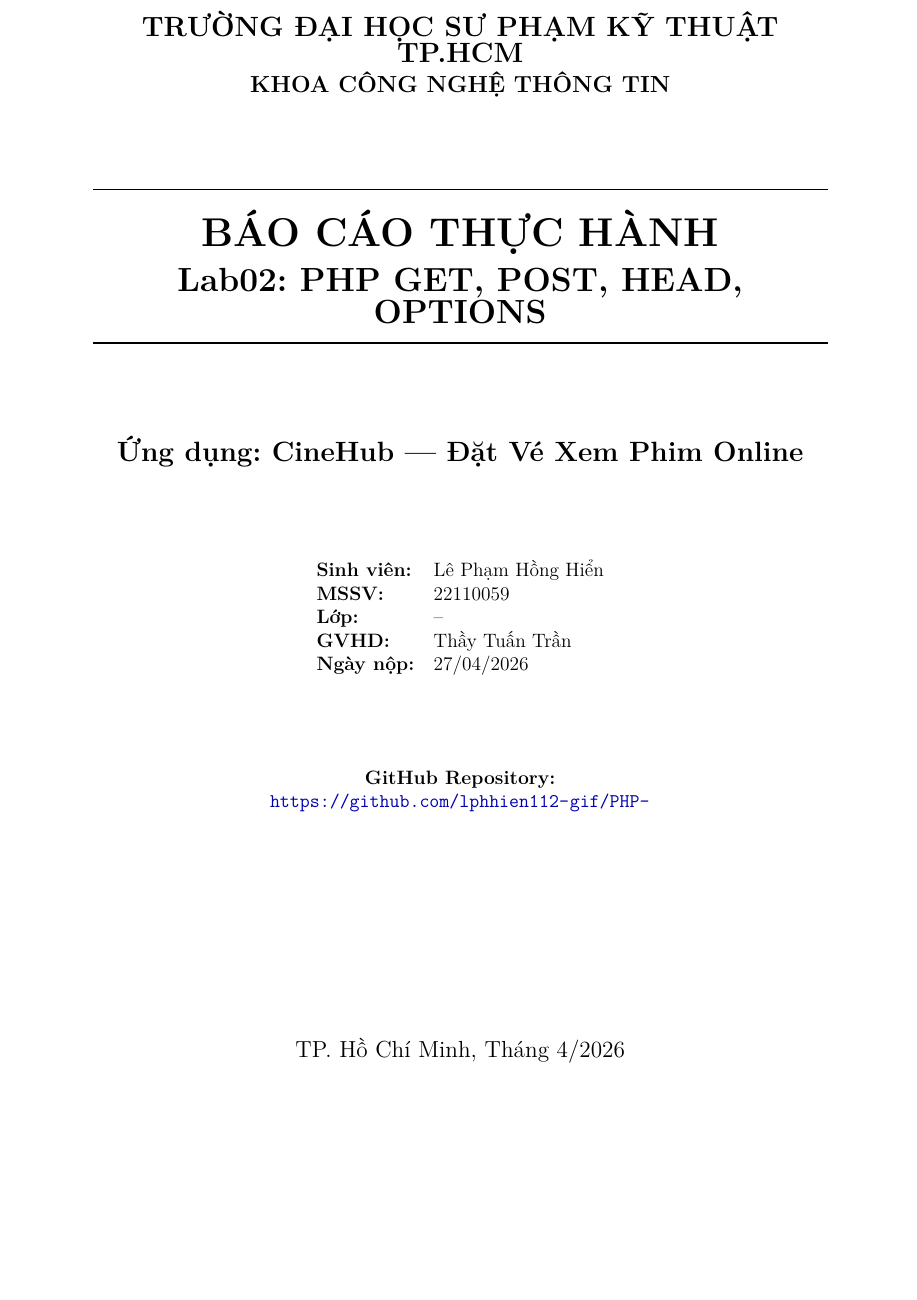
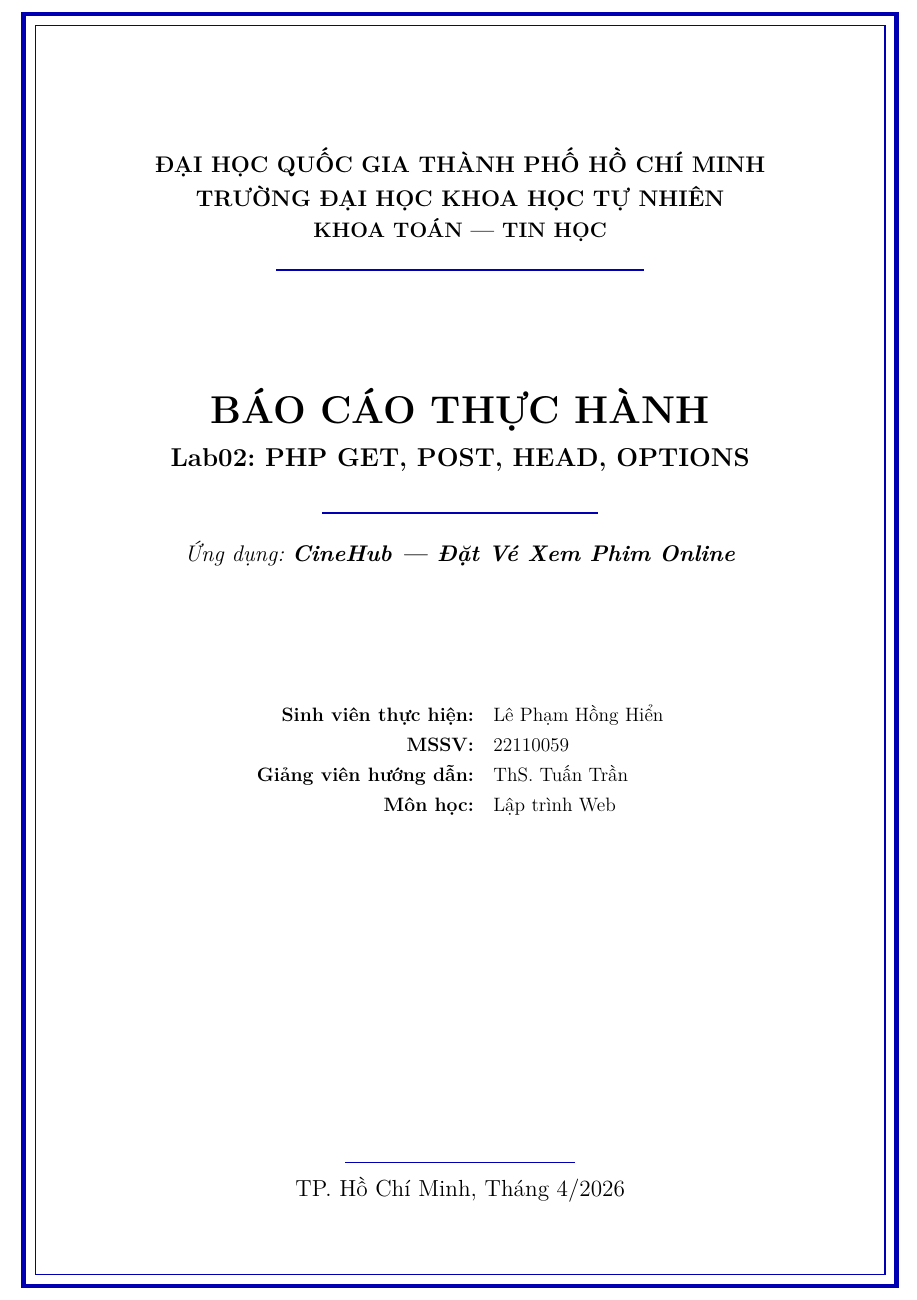
Before and after one commit to lphhien112-gif/PHP-, a LaTeX document (PHP-Lab02/report/22110059_LePhamHongHien_PHP_Lab02.tex): part of page 1 of 15, cut at the place of the change, the shorter picture padded with empty space. Compiled offline with pdfLaTeX.

Commit message:
docs: redesign cover page for HCMUS VNU-HCM template (Khoa Toan Tin)

```diff
--- a/PHP-Lab02/report/22110059_LePhamHongHien_PHP_Lab02.tex
+++ b/PHP-Lab02/report/22110059_LePhamHongHien_PHP_Lab02.tex
@@ -15,6 +15,7 @@
 \usepackage{xcolor}
 \usepackage{listings}
 \usepackage{listingsutf8}
+\usepackage{tikz}
 \usepackage{fancyhdr}
 \usepackage{geometry}
 \geometry{
@@ -79,38 +80,59 @@
 
 % ===== TRANG BÌA =====
 \begin{titlepage}
+\begin{tikzpicture}[remember picture, overlay]
+    % Outer frame
+    \draw[line width=3pt, blue!70!black]
+        ([shift={(1cm,1cm)}]current page.south west) rectangle
+        ([shift={(-1cm,-1cm)}]current page.north east);
+    % Inner frame
+    \draw[line width=1pt, blue!70!black]
+        ([shift={(1.25cm,1.25cm)}]current page.south west) rectangle
+        ([shift={(-1.25cm,-1.25cm)}]current page.north east);
+\end{tikzpicture}
+
 \begin{center}
 
-\vspace*{1cm}
-\textbf{\Large TRƯỜNG ĐẠI HỌC SƯ PHẠM KỸ THUẬT TP.HCM}\\[4pt]
-\textbf{\large KHOA CÔNG NGHỆ THÔNG TIN}\\[2cm]
+\vspace*{0.5cm}
 
-\hrule height 1pt
-\vspace{12pt}
-{\Huge \textbf{BÁO CÁO THỰC HÀNH}}\\[8pt]
-{\LARGE \textbf{Lab02: PHP GET, POST, HEAD, OPTIONS}}\\[12pt]
-\hrule height 1pt
+{\fontsize{14}{16}\selectfont \textbf{ĐẠI HỌC QUỐC GIA THÀNH PHỐ HỒ CHÍ MINH}}\\[4pt]
+{\fontsize{14}{16}\selectfont \textbf{TRƯỜNG ĐẠI HỌC KHOA HỌC TỰ NHIÊN}}\\[4pt]
+{\fontsize{13}{15}\selectfont \textbf{KHOA TOÁN --- TIN HỌC}}
 
-\vspace{2cm}
+\vspace{6pt}
+{\color{blue!70!black}\rule{8cm}{1.5pt}}
 
-{\Large \textbf{Ứng dụng: CineHub — Đặt Vé Xem Phim Online}}
+\vspace{2.5cm}
 
-\vspace{2cm}
+{\fontsize{24}{28}\selectfont \textbf{BÁO CÁO THỰC HÀNH}}
 
-\begin{tabular}{ll}
-\textbf{Sinh viên:} & Lê Phạm Hồng Hiển \\
-\textbf{MSSV:} & 22110059 \\
-\textbf{Lớp:} & -- \\
-\textbf{GVHD:} & Thầy Tuấn Trần \\
-\textbf{Ngày nộp:} & 27/04/2026 \\
+\vspace{10pt}
+
+{\fontsize{16}{20}\selectfont \textbf{Lab02: PHP GET, POST, HEAD, OPTIONS}}
+
+\vspace{15pt}
+
+{\color{blue!70!black}\rule{6cm}{0.8pt}}
+
+\vspace{15pt}
+
+{\fontsize{14}{17}\selectfont \textit{Ứng dụng: \textbf{CineHub — Đặt Vé Xem Phim Online}}}
+
+\vspace{3cm}
+
+\begin{tabular}{rl}
+\textbf{Sinh viên thực hiện:} & Lê Phạm Hồng Hiển \\[4pt]
+\textbf{MSSV:} & 22110059 \\[4pt]
+\textbf{Giảng viên hướng dẫn:} & ThS. Tuấn Trần \\[4pt]
+\textbf{Môn học:} & Lập trình Web \\[4pt]
 \end{tabular}
 
-\vspace{2cm}
+\vfill
 
-\textbf{GitHub Repository:}\\
-\url{https://github.com/lphhien112-gif/PHP-}
+{\color{blue!70!black}\rule{5cm}{0.8pt}}
 
-\vfill
+\vspace{6pt}
+
 {\large TP. Hồ Chí Minh, Tháng 4/2026}
 
 \end{center}
```
